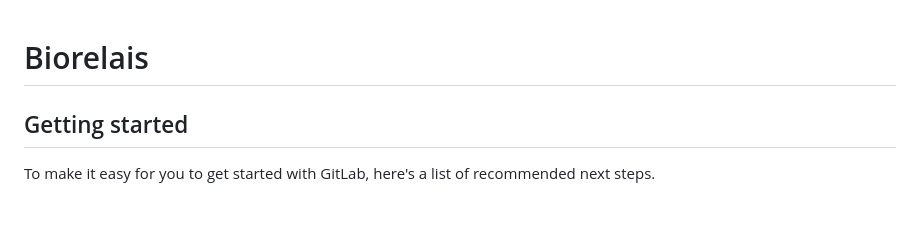
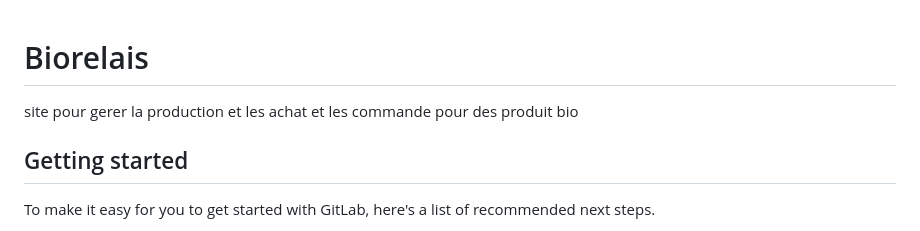
Before and after one commit to newton2k06/BioRelais, a Markdown page: README.md, the part around the change. GitHub-like rendering.

```diff
--- a/README.md
+++ b/README.md
@@ -1,5 +1,6 @@
 # Biorelais
-
+site pour gerer la production
+et les achat et les commande pour des produit bio
 
 
 ## Getting started
```
